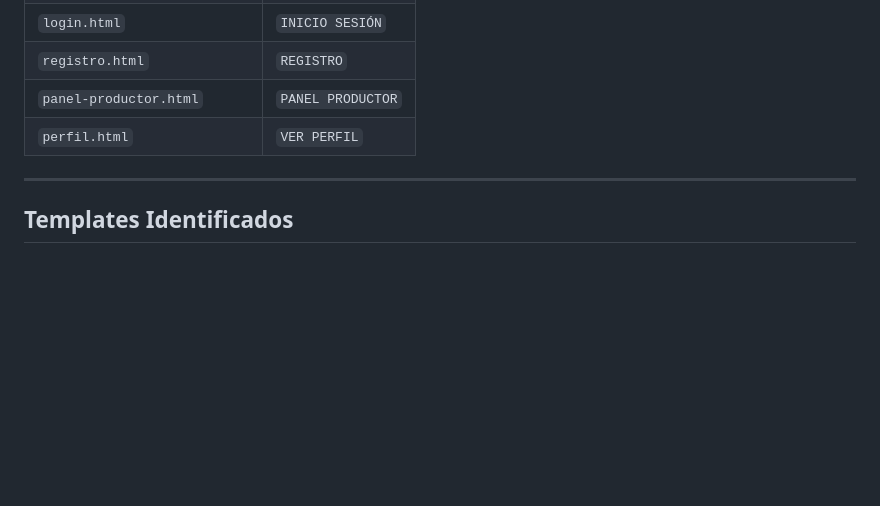
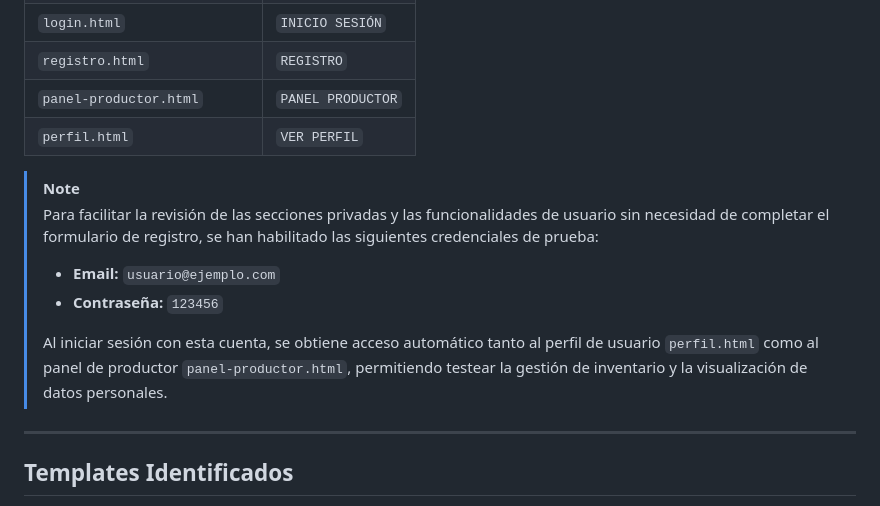
Before and after one commit to jorsubaez/EcoMarket_Angular, a Markdown page: README.md, the part around the change. Drawn GitHub-style; blank space fills up the shorter version.

```diff
--- a/README.md
+++ b/README.md
@@ -64,6 +64,13 @@ A continuación se detallan las páginas que componen la aplicación junto al mo
 | `panel-productor.html` | `PANEL PRODUCTOR` |
 | `perfil.html` | `VER PERFIL` |
 
+> [!NOTE]
+> Para facilitar la revisión de las secciones privadas y las funcionalidades de usuario sin necesidad de completar el formulario de registro, se han habilitado las siguientes credenciales de prueba:
+> * **Email:** `usuario@ejemplo.com`
+> * **Contraseña:** `123456`
+>
+> Al iniciar sesión con esta cuenta, se obtiene acceso automático tanto al perfil de usuario `perfil.html` como al panel de productor `panel-productor.html`, permitiendo testear la gestión de inventario y la visualización de datos personales.
+
 ---
 
 ## Templates Identificados
```
